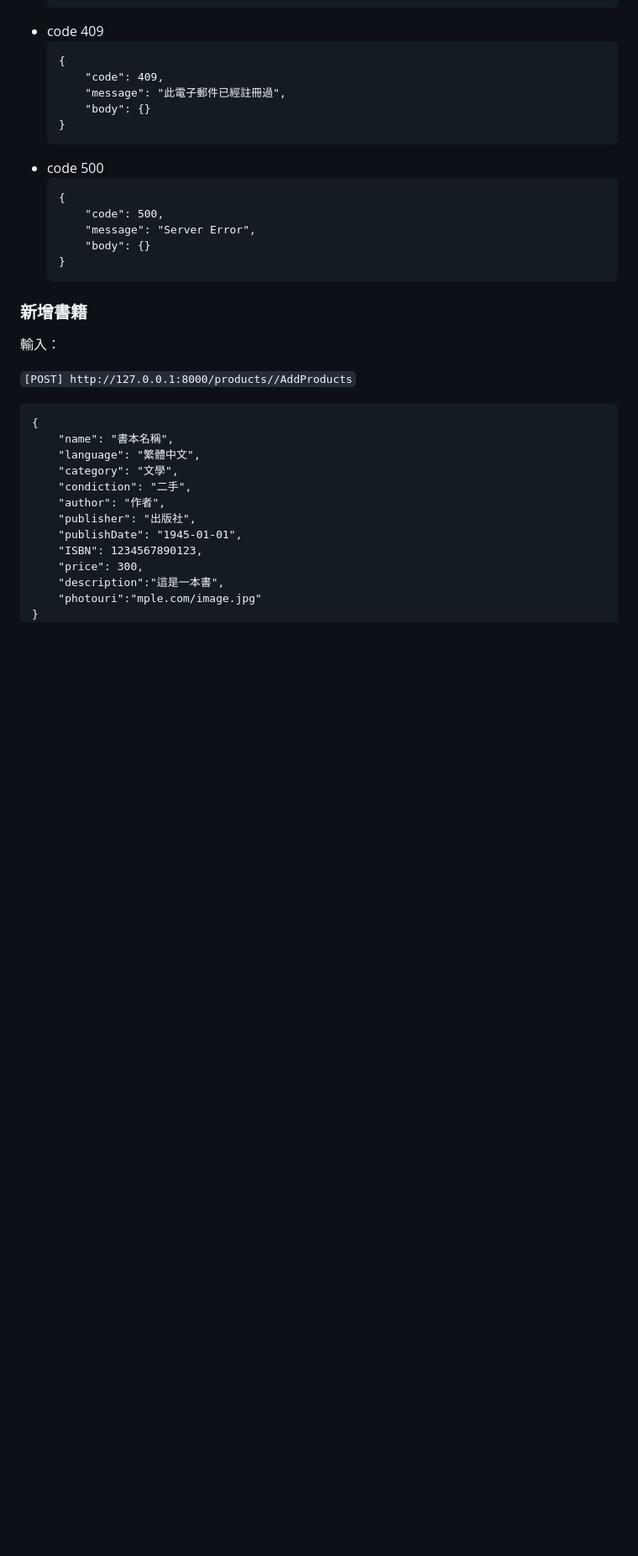
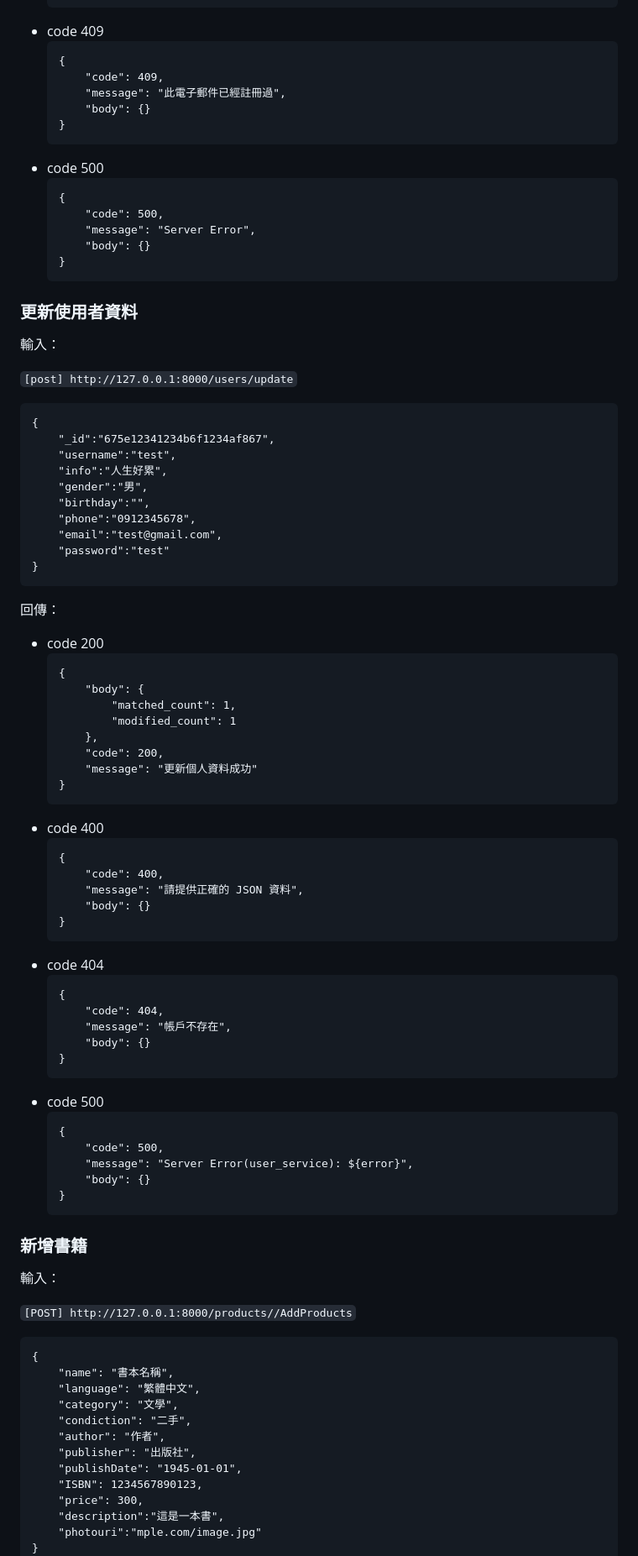
Before and after one commit to Book-Trade-APP/Book-Trade-APP, a Markdown page: README.md, the part around the change. Shown: that part at 84% size. GitHub-like rendering; blank space fills up the shorter version.

Commit message:
update README user_update api

````diff
--- a/README.md
+++ b/README.md
@@ -139,6 +139,58 @@ ctrl + shift + p
         "body": {}
     }
     ```
+### 更新使用者資料
+輸入：
+
+`[post] http://127.0.0.1:8000/users/update`
+```
+{
+    "_id":"675e12341234b6f1234af867",
+    "username":"test",
+    "info":"人生好累",
+    "gender":"男",
+    "birthday":"",
+    "phone":"0912345678",
+    "email":"test@gmail.com",
+    "password":"test"
+}
+```
+回傳：
+- code 200
+    ```
+    {
+        "body": {
+            "matched_count": 1,
+            "modified_count": 1
+        },
+        "code": 200,
+        "message": "更新個人資料成功"
+    }
+    ```
+- code 400
+    ```
+    {
+        "code": 400,
+        "message": "請提供正確的 JSON 資料",
+        "body": {}
+    }
+    ```
+- code 404
+    ```
+    {
+        "code": 404,
+        "message": "帳戶不存在",
+        "body": {}
+    }
+    ```
+- code 500
+    ```
+    {
+        "code": 500,
+        "message": "Server Error(user_service): ${error}",
+        "body": {}
+    }
+    ```
 
 ### 新增書籍
 
````
